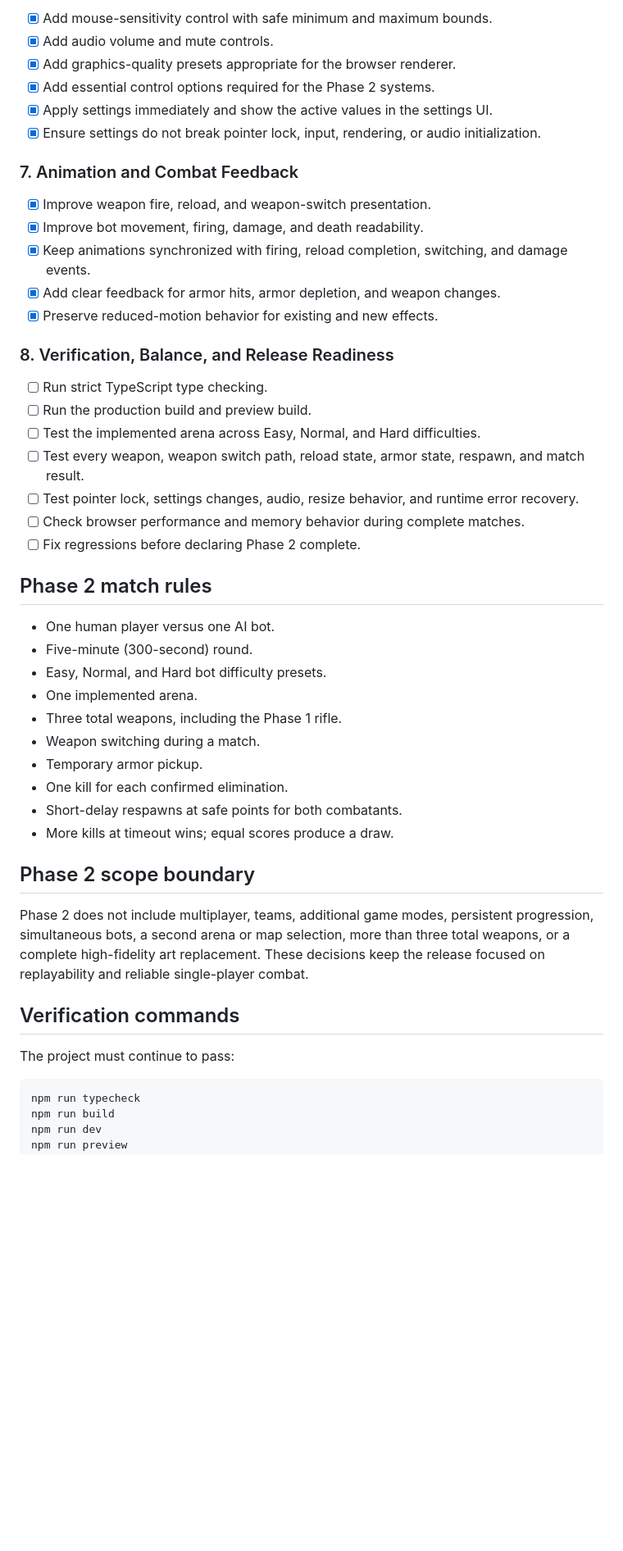
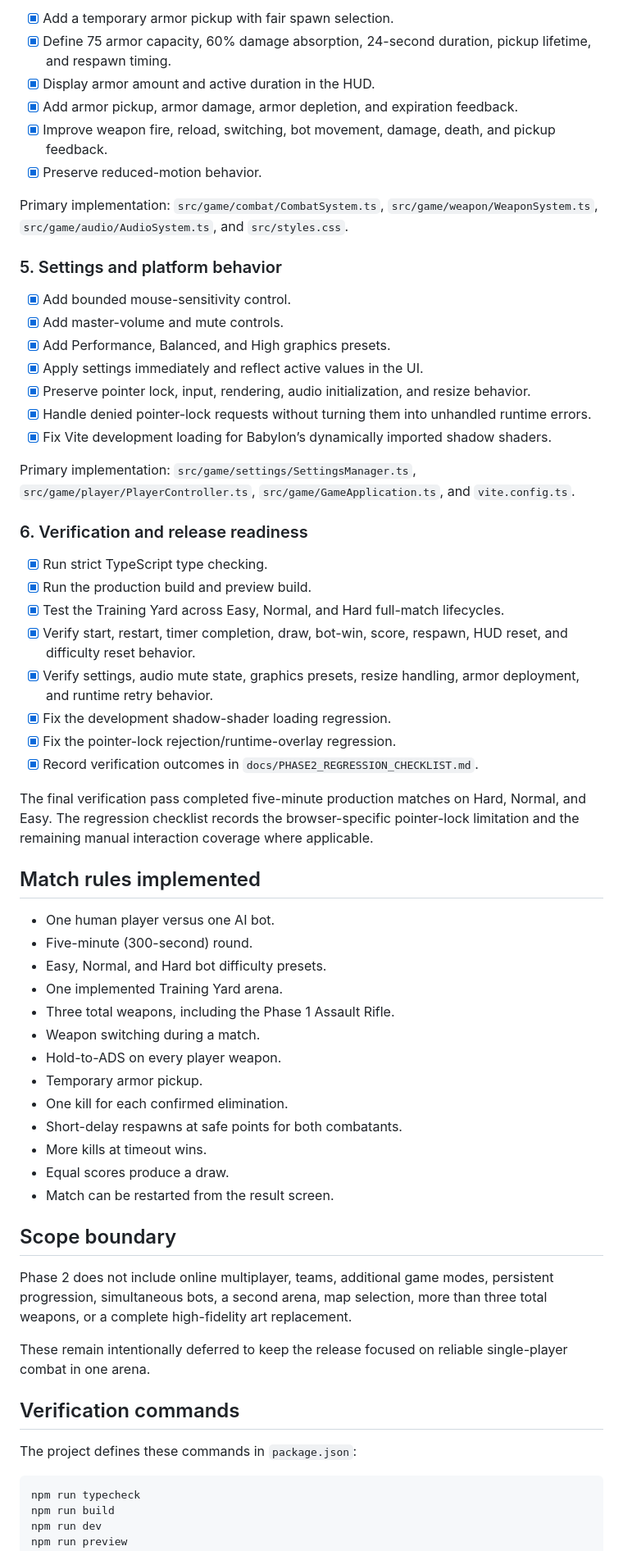
Before and after one commit to sury4karmakar/fps-game, a Markdown page: docs/PHASE2.md, the part around one of its changes. Shown at 82% size. Drawn GitHub-style; blank space fills up the shorter version.

````diff
--- a/docs/PHASE2.md
+++ b/docs/PHASE2.md
@@ -64,49 +49,63 @@ Phase 2 contains only the approved Must-do work. Should-do improvements and expl
 
-- [x] Add mouse-sensitivity control with safe minimum and maximum bounds.
-- [x] Add audio volume and mute controls.
-- [x] Add graphics-quality presets appropriate for the browser renderer.
-- [x] Add essential control options required for the Phase 2 systems.
-- [x] Apply settings immediately and show the active values in the settings UI.
-- [x] Ensure settings do not break pointer lock, input, rendering, or audio initialization.
+- [x] Add a temporary armor pickup with fair spawn selection.
+- [x] Define 75 armor capacity, 60% damage absorption, 24-second duration, pickup lifetime, and respawn timing.
+- [x] Display armor amount and active duration in the HUD.
+- [x] Add armor pickup, armor damage, armor depletion, and expiration feedback.
+- [x] Improve weapon fire, reload, switching, bot movement, damage, death, and pickup feedback.
+- [x] Preserve reduced-motion behavior.
 
-### 7. Animation and Combat Feedback
+Primary implementation: `src/game/combat/CombatSystem.ts`, `src/game/weapon/WeaponSystem.ts`, `src/game/audio/AudioSystem.ts`, and `src/styles.css`.
 
-- [x] Improve weapon fire, reload, and weapon-switch presentation.
-- [x] Improve bot movement, firing, damage, and death readability.
-- [x] Keep animations synchronized with firing, reload completion, switching, and damage events.
-- [x] Add clear feedback for armor hits, armor depletion, and weapon changes.
-- [x] Preserve reduced-motion behavior for existing and new effects.
+### 5. Settings and platform behavior
 
-### 8. Verification, Balance, and Release Readiness
+- [x] Add bounded mouse-sensitivity control.
+- [x] Add master-volume and mute controls.
+- [x] Add Performance, Balanced, and High graphics presets.
+- [x] Apply settings immediately and reflect active values in the UI.
+- [x] Preserve pointer lock, input, rendering, audio initialization, and resize behavior.
+- [x] Handle denied pointer-lock requests without turning them into unhandled runtime errors.
+- [x] Fix Vite development loading for Babylon’s dynamically imported shadow shaders.
 
-- [ ] Run strict TypeScript type checking.
-- [ ] Run the production build and preview build.
-- [ ] Test the implemented arena across Easy, Normal, and Hard difficulties.
-- [ ] Test every weapon, weapon switch path, reload state, armor state, respawn, and match result.
-- [ ] Test pointer lock, settings changes, audio, resize behavior, and runtime error recovery.
-- [ ] Check browser performance and memory behavior during complete matches.
-- [ ] Fix regressions before declaring Phase 2 complete.
+Primary implementation: `src/game/settings/SettingsManager.ts`, `src/game/player/PlayerController.ts`, `src/game/GameApplication.ts`, and `vite.config.ts`.
 
-## Phase 2 match rules
+### 6. Verification and release readiness
+
+- [x] Run strict TypeScript type checking.
+- [x] Run the production build and preview build.
+- [x] Test the Training Yard across Easy, Normal, and Hard full-match lifecycles.
+- [x] Verify start, restart, timer completion, draw, bot-win, score, respawn, HUD reset, and difficulty reset behavior.
+- [x] Verify settings, audio mute state, graphics presets, resize handling, armor deployment, and runtime retry behavior.
+- [x] Fix the development shadow-shader loading regression.
+- [x] Fix the pointer-lock rejection/runtime-overlay regression.
+- [x] Record verification outcomes in `docs/PHASE2_REGRESSION_CHECKLIST.md`.
+
+The final verification pass completed five-minute production matches on Hard, Normal, and Easy. The regression checklist records the browser-specific pointer-lock limitation and the remaining manual interaction coverage where applicable.
+
+## Match rules implemented
 
 - One human player versus one AI bot.
 - Five-minute (300-second) round.
 - Easy, Normal, and Hard bot difficulty presets.
-- One implemented arena.
-- Three total weapons, including the Phase 1 rifle.
+- One implemented Training Yard arena.
+- Three total weapons, including the Phase 1 Assault Rifle.
 - Weapon switching during a match.
+- Hold-to-ADS on every player weapon.
 - Temporary armor pickup.
 - One kill for each confirmed elimination.
 - Short-delay respawns at safe points for both combatants.
-- More kills at timeout wins; equal scores produce a draw.
+- More kills at timeout wins.
+- Equal scores produce a draw.
+- Match can be restarted from the result screen.
 
-## Phase 2 scope boundary
+## Scope boundary
 
-Phase 2 does not include multiplayer, teams, additional game modes, persistent progression, simultaneous bots, a second arena or map selection, more than three total weapons, or a complete high-fidelity art replacement. These decisions keep the release focused on replayability and reliable single-player combat.
+Phase 2 does not include online multiplayer, teams, additional game modes, persistent progression, simultaneous bots, a second arena, map selection, more than three total weapons, or a complete high-fidelity art replacement.
+
+These remain intentionally deferred to keep the release focused on reliable single-player combat in one arena.
 
 ## Verification commands
 
-The project must continue to pass:
+The project defines these commands in `package.json`:
 
 ```text
 npm run typecheck
````
Also changed, not shown: other parts of docs/PHASE2.md (+28 -43 lines), GAME_SPECIFICATION.md (+13 -11 lines).
